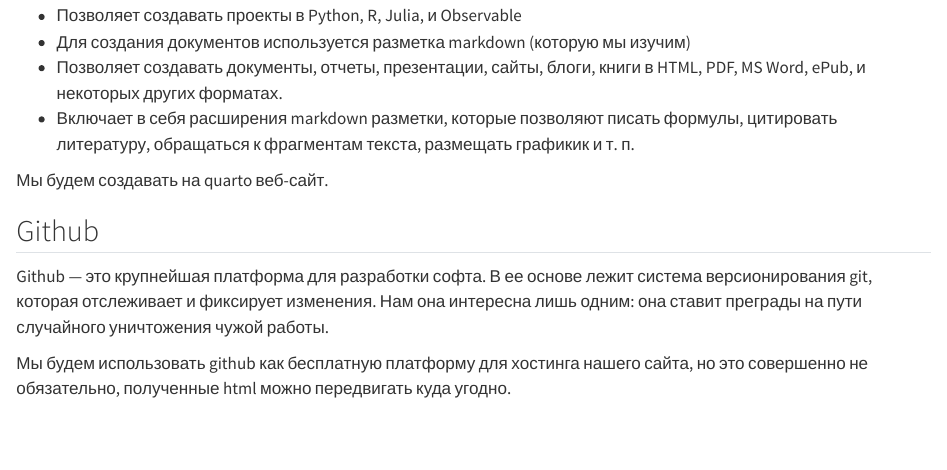
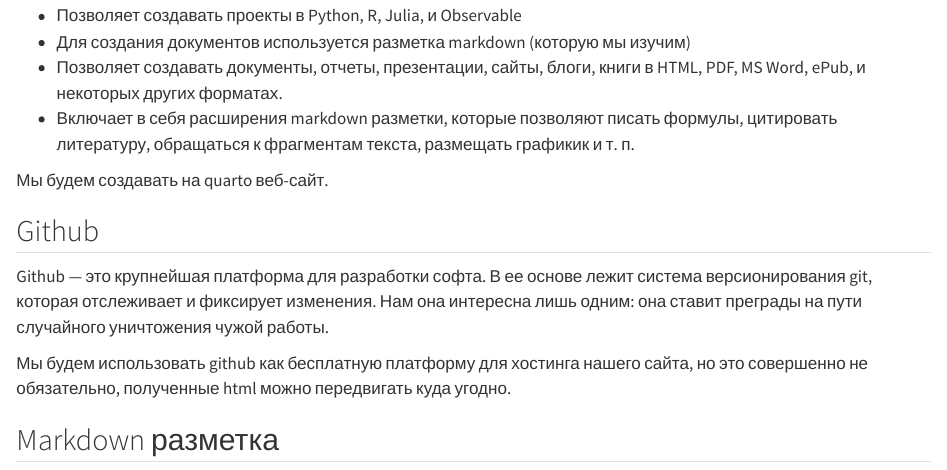
Before and after one commit to agricolamz/2023.02.16_lets_learn_quarto, a Quarto document (index.qmd): the page in a window 1100 px wide, from 170 px down. Rendered offline with R 4.5, knitr and Pandoc in place of Quarto, with nearby package versions.

Commit message:
Update index.qmd

```diff
--- a/index.qmd
+++ b/index.qmd
@@ -18,3 +18,5 @@
 Github --- это крупнейшая платформа для разработки софта. В ее основе лежит система версионирования git, которая отслеживает и фиксирует изменения. Нам она интересна лишь одним: она ставит преграды на пути случайного уничтожения чужой работы.
 
 Мы будем использовать github как бесплатную платформу для хостинга нашего сайта, но это совершенно не обязательно, полученные html можно передвигать куда угодно.
+
+## Markdown разметка
```
